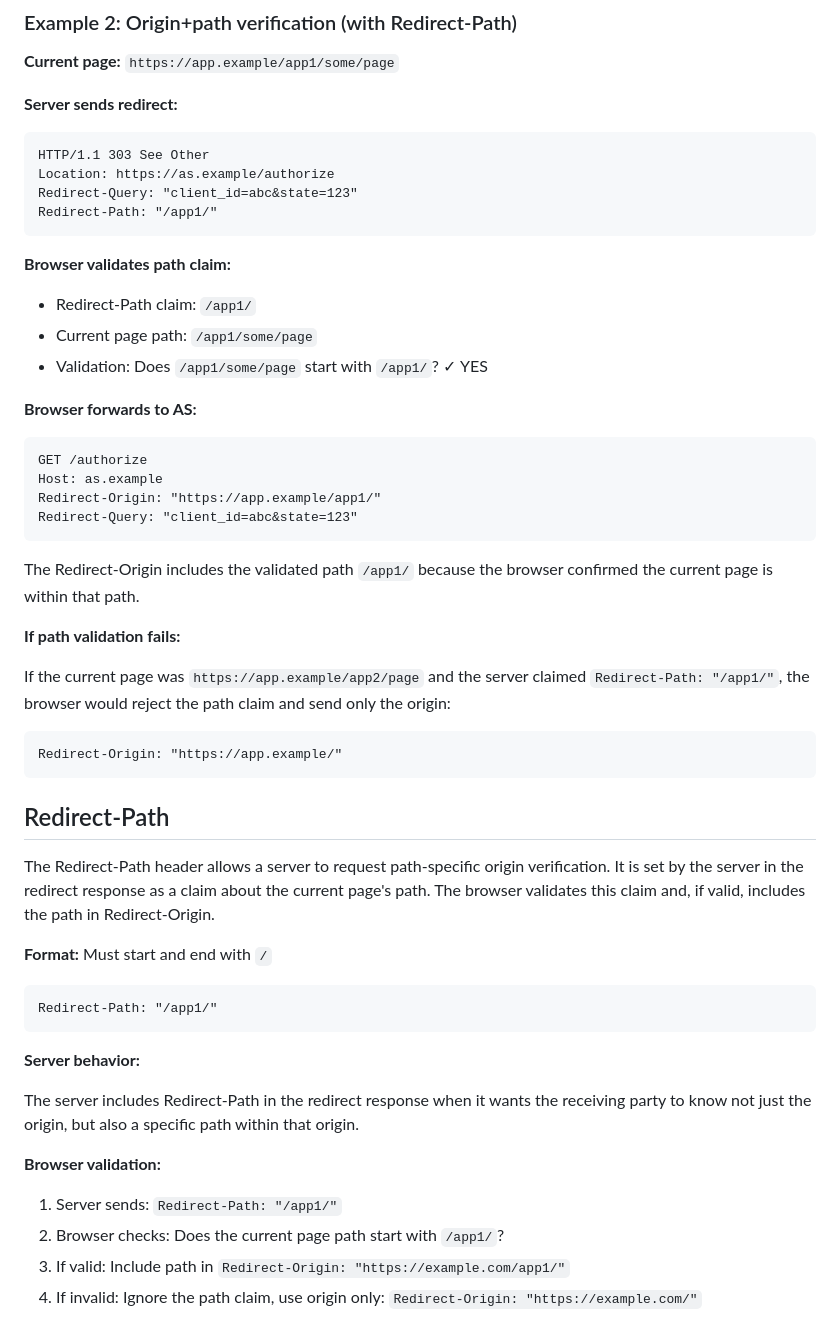
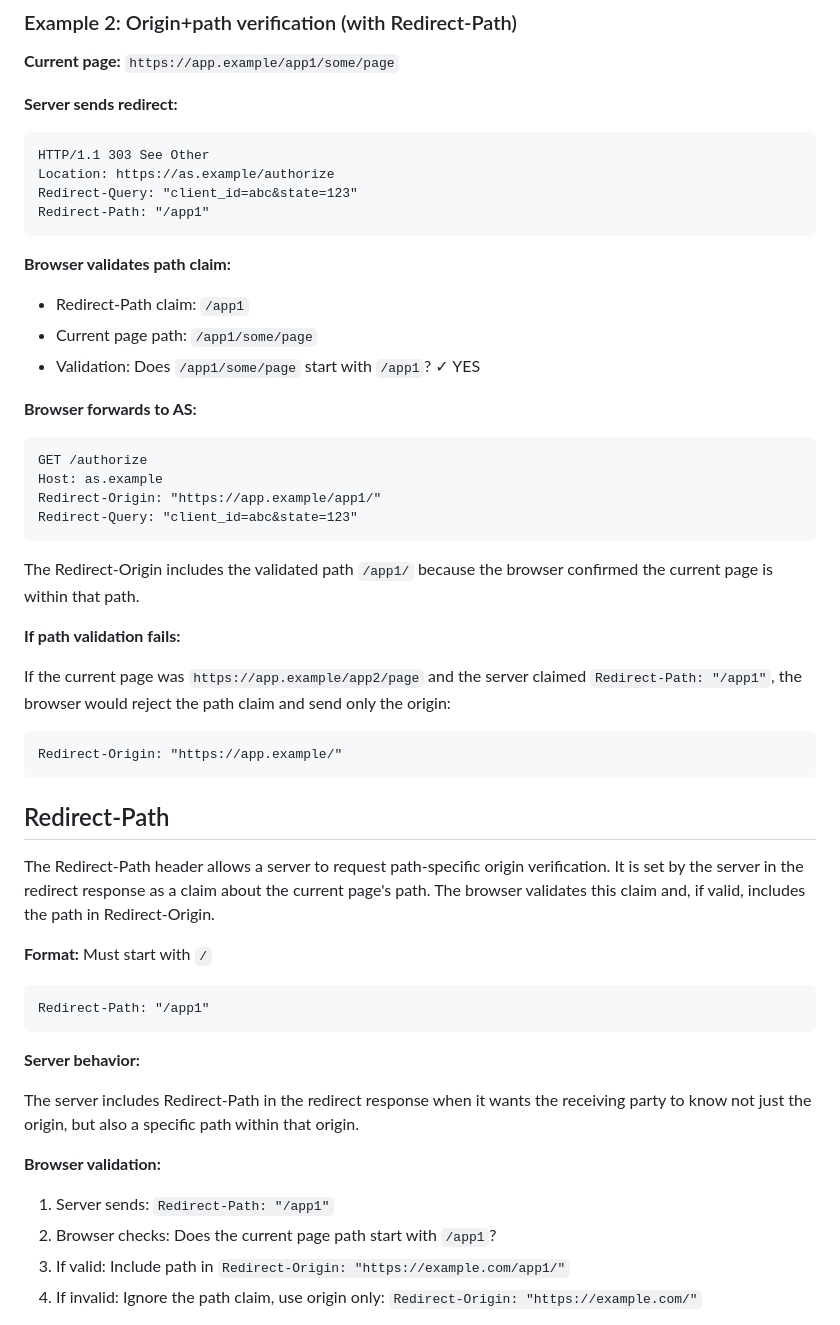
Before and after one commit to dickhardt/redirect-headers, a Markdown page: draft-hardt-httpbis-redirect-headers.md, the part around one of its changes. GitHub-like rendering.

Commit message:
Fix Redirect-Path format requirement
Redirect-Path must start with '/' but does NOT need to end with '/'.
Updated all examples and format description to reflect this.

🤖 Generated with [Claude Code](https://claude.com/claude-code)

Co-Authored-By: Claude <noreply@anthropic.com>

````diff
--- a/draft-hardt-httpbis-redirect-headers.md
+++ b/draft-hardt-httpbis-redirect-headers.md
@@ -177,13 +177,13 @@ The Redirect-Origin is set to the origin plus `/`, without any path component.
 HTTP/1.1 303 See Other
 Location: https://as.example/authorize
 Redirect-Query: "client_id=abc&state=123"
-Redirect-Path: "/app1/"
+Redirect-Path: "/app1"
 ```
 
 **Browser validates path claim:**
-- Redirect-Path claim: `/app1/`
+- Redirect-Path claim: `/app1`
 - Current page path: `/app1/some/page`
-- Validation: Does `/app1/some/page` start with `/app1/`? ✓ YES
+- Validation: Does `/app1/some/page` start with `/app1`? ✓ YES
 
 **Browser forwards to AS:**
 ```
@@ -197,7 +197,7 @@ The Redirect-Origin includes the validated path `/app1/` because the browser con
 
 **If path validation fails:**
 
-If the current page was `https://app.example/app2/page` and the server claimed `Redirect-Path: "/app1/"`, the browser would reject the path claim and send only the origin:
+If the current page was `https://app.example/app2/page` and the server claimed `Redirect-Path: "/app1"`, the browser would reject the path claim and send only the origin:
 
 ```
 Redirect-Origin: "https://app.example/"
@@ -207,10 +207,10 @@ Redirect-Origin: "https://app.example/"
 
 The Redirect-Path header allows a server to request path-specific origin verification. It is set by the server in the redirect response as a claim about the current page's path. The browser validates this claim and, if valid, includes the path in Redirect-Origin.
 
-**Format:** Must start and end with `/`
+**Format:** Must start with `/`
 
 ```
-Redirect-Path: "/app1/"
+Redirect-Path: "/app1"
 ```
 
 **Server behavior:**
@@ -219,8 +219,8 @@ The server includes Redirect-Path in the redirect response when it wants the rec
 
 **Browser validation:**
 
-1. Server sends: `Redirect-Path: "/app1/"`
-2. Browser checks: Does the current page path start with `/app1/`?
+1. Server sends: `Redirect-Path: "/app1"`
+2. Browser checks: Does the current page path start with `/app1`?
 3. If valid: Include path in `Redirect-Origin: "https://example.com/app1/"`
 4. If invalid: Ignore the path claim, use origin only: `Redirect-Origin: "https://example.com/"`
 
````
Also changed, not shown: other parts of draft-hardt-httpbis-redirect-headers.md (+2 -2 lines).
